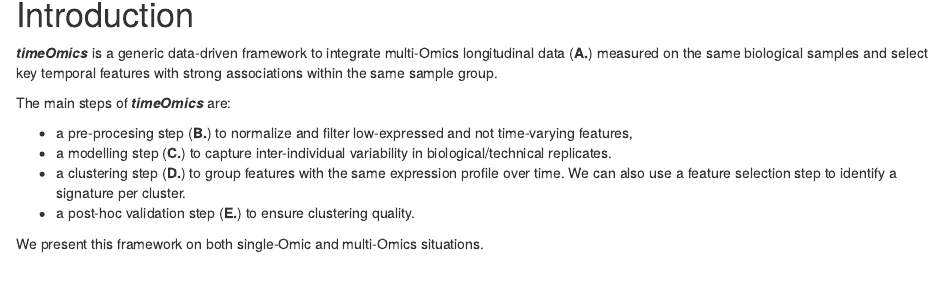
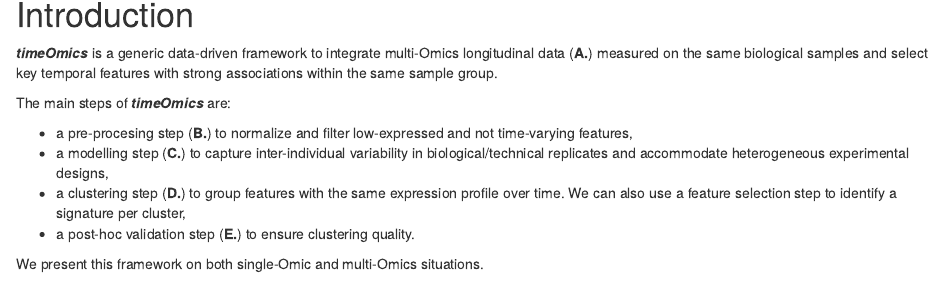
Before and after one commit to abodein/timeOmics, an R Markdown document (vignettes/vignette.Rmd): the page in a window 1100 px wide, from 170 px down. Rendered offline with R 4.5, knitr and Pandoc, with nearby package versions; drawn as R Markdown's standard HTML page in place of the format the file asks for; some code elsewhere in the file could not run offline.

Commit message:
update vignatte

```diff
--- a/vignettes/vignette.Rmd
+++ b/vignettes/vignette.Rmd
@@ -20,8 +20,8 @@ vignette: >
 The main steps of ***timeOmics*** are:
 
 * a pre-procesing step (**B.**) to normalize and filter low-expressed and not time-varying features,
-* a modelling step (**C.**) to capture inter-individual variability in biological/technical replicates.
-* a clustering step (**D.**) to group features with the same expression profile over time. We can also use a feature selection step to identify a signature per cluster.
+* a modelling step (**C.**) to capture inter-individual variability in biological/technical replicates and accommodate heterogeneous experimental designs,
+* a clustering step (**D.**) to group features with the same expression profile over time. We can also use a feature selection step to identify a signature per cluster,
 * a post-hoc validation step (**E.**) to ensure clustering quality.
 
 We present this framework on both single-Omic and multi-Omics situations.
```
Also changed, not shown: README.md.
